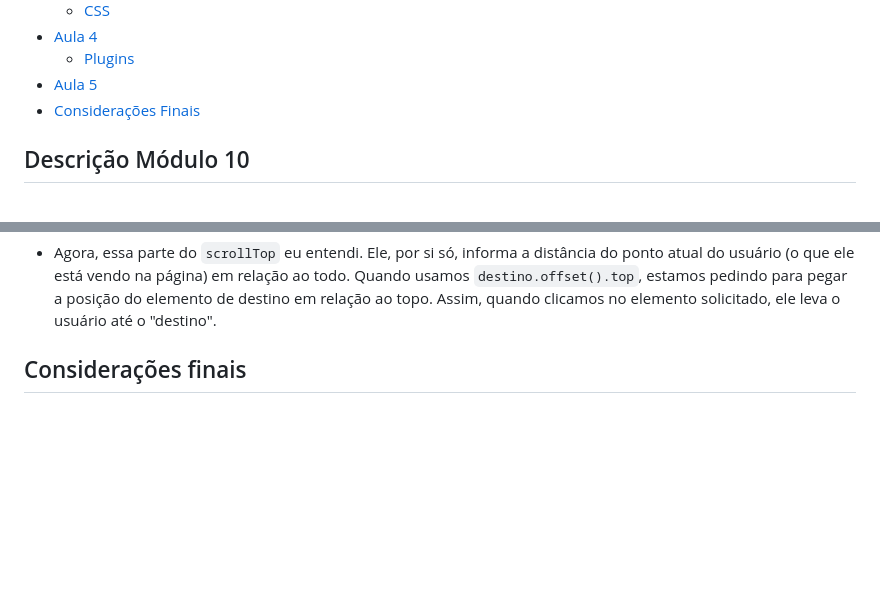
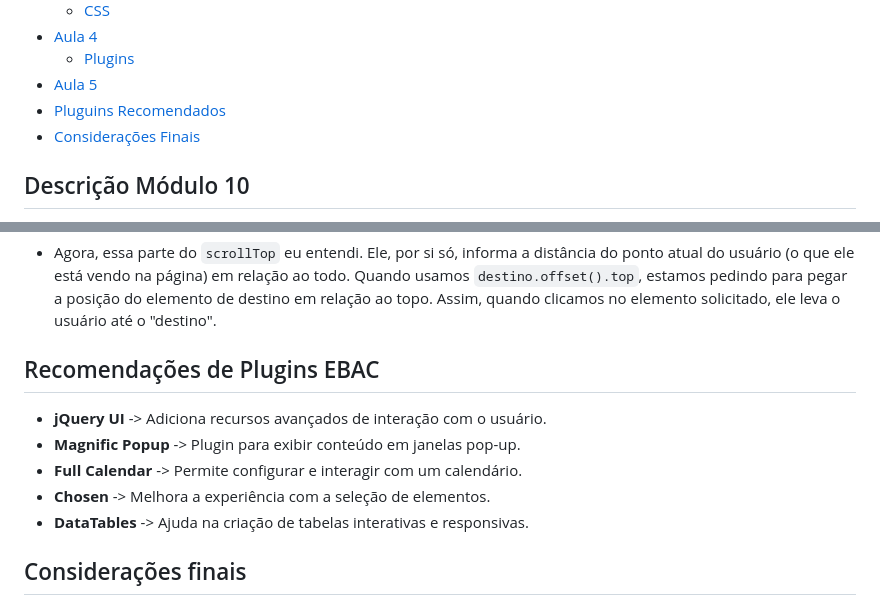
Before and after one commit to o-matheus/plugins_jQuery_EBAC, a Markdown page: README.md, 2 parts joined by grey strips. GitHub-like rendering; blank space fills up the shorter version.

Commit message:
Adiciona seção de Plugins Recomendados no README com sugestões de ferramentas úteis

```diff
--- a/README.md
+++ b/README.md
@@ -15,6 +15,7 @@
 - [Aula 4](#aula-4)
     - [Plugins](#plugins-4)
 - [Aula 5](#aula-5)
+- [Pluguins Recomendados](#recomendações-plugins-ebac)
 - [Considerações Finais](#considerações-finais)
 
 ## Descrição Módulo 10
@@ -344,8 +345,12 @@ Nesta aula, fizemos uma função em JS para que, quando alguém clicasse no bot
 - O `animate` permite "animar" propriedades do CSS. (Não entendi 100%, mas acho que vou pegar depois com mais exemplos.)
 - Agora, essa parte do `scrollTop` eu entendi. Ele, por si só, informa a distância do ponto atual do usuário (o que ele está vendo na página) em relação ao todo. Quando usamos `destino.offset().top`, estamos pedindo para pegar a posição do elemento de destino em relação ao topo. Assim, quando clicamos no elemento solicitado, ele leva o usuário até o "destino".
 
-
-
+## Recomendações de Plugins EBAC
+- **jQuery UI** -> Adiciona recursos avançados de interação com o usuário.
+- **Magnific Popup** -> Plugin para exibir conteúdo em janelas pop-up.
+- **Full Calendar** -> Permite configurar e interagir com um calendário.
+- **Chosen** -> Melhora a experiência com a seleção de elementos.
+- **DataTables** -> Ajuda na criação de tabelas interativas e responsivas.
 
 ## Considerações finais
 Acredito que esse README vai ficar muito bom, mas não vou ser detalhado assim nos próximos não, acredito que nem nesse eu vou ser tão detalhado como na aula 1, fica muito grande e muito trabalhoso, vou colocar só os pontos que são novidade para mim, o que acredito que precise de uma explicação mais detalhada para entender melhor o que tá acontecendo no código.
```
